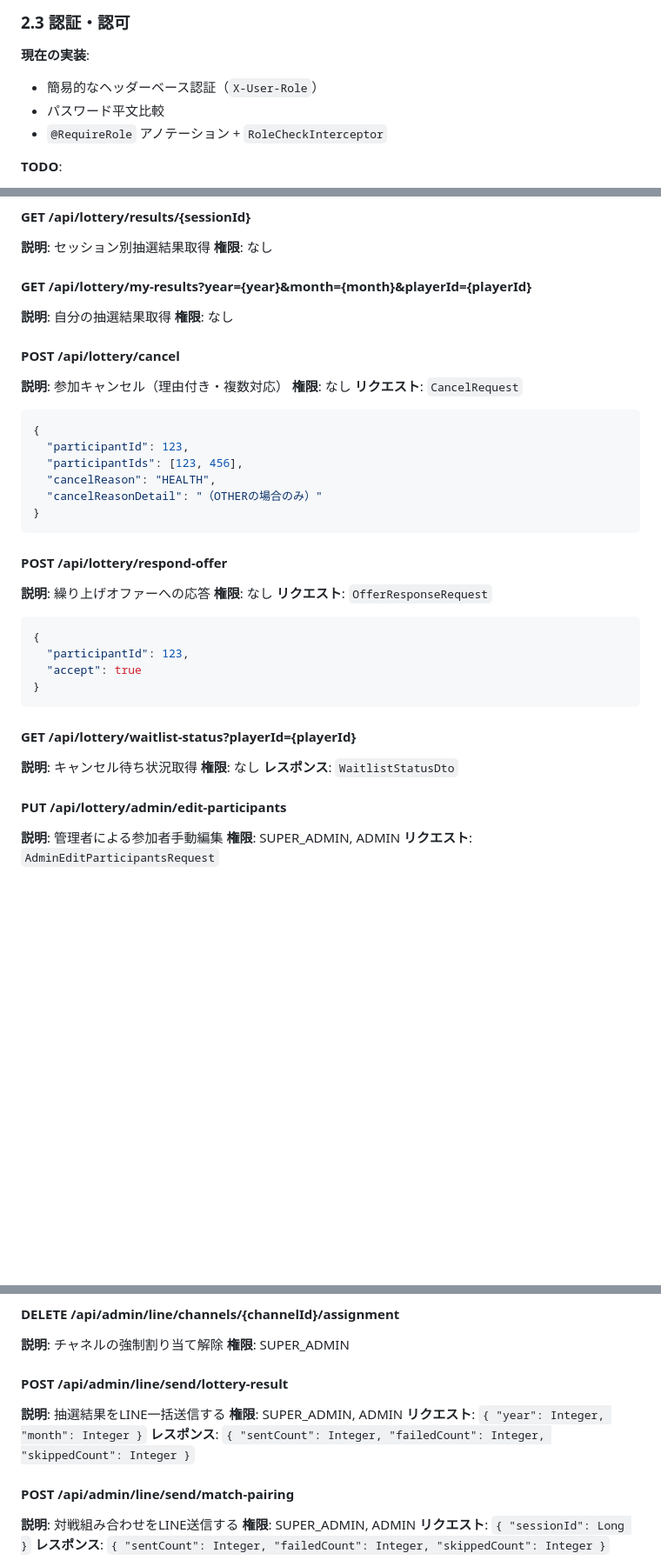
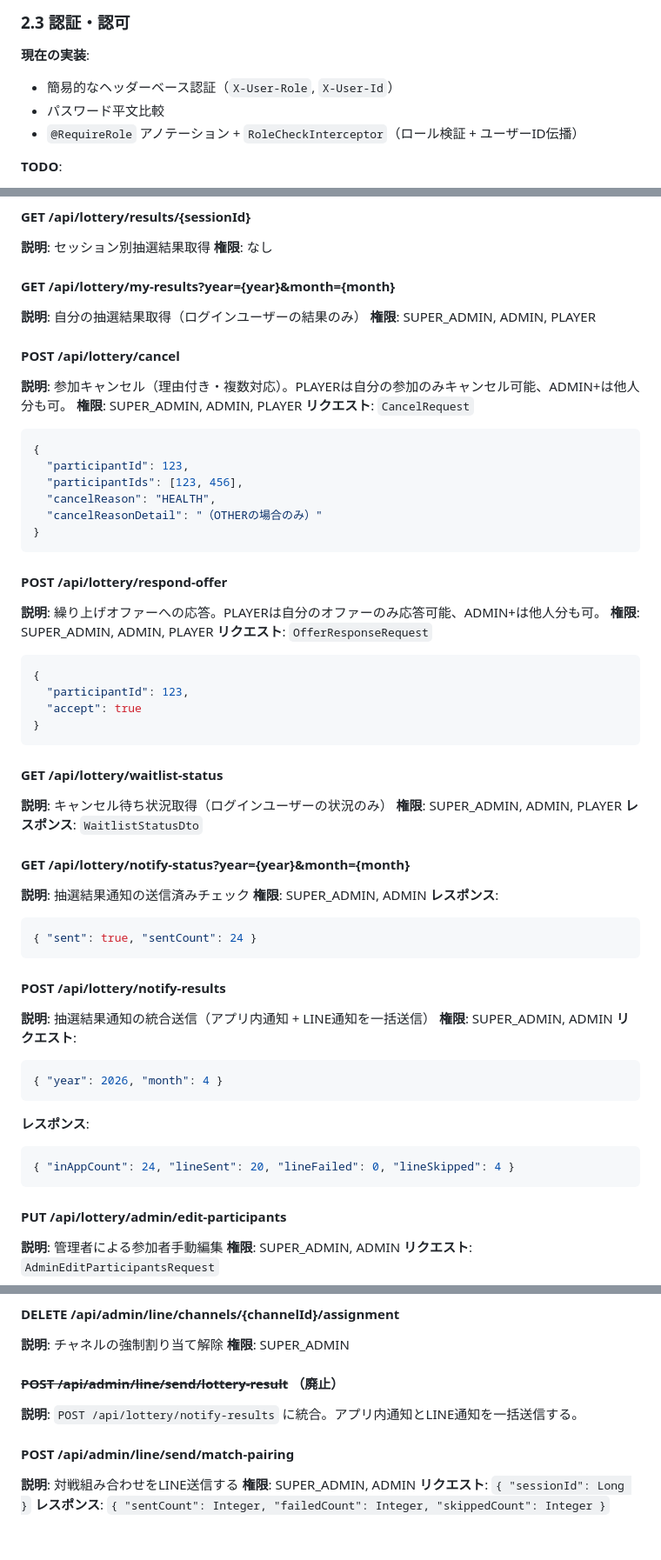
Before and after one commit to poponta2020/match-tracker, a Markdown page: docs/DESIGN.md, 3 parts joined by grey strips. Shown at 87% size. GitHub-like rendering; blank space fills up the shorter version.

Commit message:
抽選機能改修に伴うドキュメント更新（最終チェック）
- DESIGN.md: 抽選API変更を反映（notify-status/notify-results新設、playerId廃止、認可追加、lottery-result廃止）
- DESIGN.md: RoleCheckInterceptor の X-User-Id 対応を反映
- SCREEN_LIST.md: PracticeList に通知送信ボタンの説明追記

Co-Authored-By: Claude Opus 4.6 (1M context) <noreply@anthropic.com>

````diff
--- a/docs/DESIGN.md
+++ b/docs/DESIGN.md
@@ -87,9 +87,9 @@ Entity Layer (JPA Entity)
 
 ### 2.3 認証・認可
 **現在の実装**:
-- 簡易的なヘッダーベース認証（`X-User-Role`）
+- 簡易的なヘッダーベース認証（`X-User-Role`, `X-User-Id`）
 - パスワード平文比較
-- `@RequireRole` アノテーション + `RoleCheckInterceptor`
+- `@RequireRole` アノテーション + `RoleCheckInterceptor`（ロール検証 + ユーザーID伝播）
 
 **TODO**:
 - Spring Security + JWT導入
@@ -1031,13 +1031,13 @@ Entity Layer (JPA Entity)
 **説明**: セッション別抽選結果取得
 **権限**: なし
 
-#### GET /api/lottery/my-results?year={year}&month={month}&playerId={playerId}
-**説明**: 自分の抽選結果取得
-**権限**: なし
+#### GET /api/lottery/my-results?year={year}&month={month}
+**説明**: 自分の抽選結果取得（ログインユーザーの結果のみ）
+**権限**: SUPER_ADMIN, ADMIN, PLAYER
 
 #### POST /api/lottery/cancel
-**説明**: 参加キャンセル（理由付き・複数対応）
-**権限**: なし
+**説明**: 参加キャンセル（理由付き・複数対応）。PLAYERは自分の参加のみキャンセル可能、ADMIN+は他人分も可。
+**権限**: SUPER_ADMIN, ADMIN, PLAYER
 **リクエスト**: `CancelRequest`
 ```json
 {
@@ -1049,8 +1049,8 @@ Entity Layer (JPA Entity)
 ```
 
 #### POST /api/lottery/respond-offer
-**説明**: 繰り上げオファーへの応答
-**権限**: なし
+**説明**: 繰り上げオファーへの応答。PLAYERは自分のオファーのみ応答可能、ADMIN+は他人分も可。
+**権限**: SUPER_ADMIN, ADMIN, PLAYER
 **リクエスト**: `OfferResponseRequest`
 ```json
 {
@@ -1059,10 +1059,30 @@ Entity Layer (JPA Entity)
 }
 ```
 
-#### GET /api/lottery/waitlist-status?playerId={playerId}
-**説明**: キャンセル待ち状況取得
-**権限**: なし
+#### GET /api/lottery/waitlist-status
+**説明**: キャンセル待ち状況取得（ログインユーザーの状況のみ）
+**権限**: SUPER_ADMIN, ADMIN, PLAYER
 **レスポンス**: `WaitlistStatusDto`
+
+#### GET /api/lottery/notify-status?year={year}&month={month}
+**説明**: 抽選結果通知の送信済みチェック
+**権限**: SUPER_ADMIN, ADMIN
+**レスポンス**:
+```json
+{ "sent": true, "sentCount": 24 }
+```
+
+#### POST /api/lottery/notify-results
+**説明**: 抽選結果通知の統合送信（アプリ内通知 + LINE通知を一括送信）
+**権限**: SUPER_ADMIN, ADMIN
+**リクエスト**:
+```json
+{ "year": 2026, "month": 4 }
+```
+**レスポンス**:
+```json
+{ "inAppCount": 24, "lineSent": 20, "lineFailed": 0, "lineSkipped": 4 }
+```
 
 #### PUT /api/lottery/admin/edit-participants
 **説明**: 管理者による参加者手動編集
@@ -1207,11 +1227,8 @@ Entity Layer (JPA Entity)
 **説明**: チャネルの強制割り当て解除
 **権限**: SUPER_ADMIN
 
-#### POST /api/admin/line/send/lottery-result
-**説明**: 抽選結果をLINE一括送信する
-**権限**: SUPER_ADMIN, ADMIN
-**リクエスト**: `{ "year": Integer, "month": Integer }`
-**レスポンス**: `{ "sentCount": Integer, "failedCount": Integer, "skippedCount": Integer }`
+#### ~~POST /api/admin/line/send/lottery-result~~ （廃止）
+**説明**: `POST /api/lottery/notify-results` に統合。アプリ内通知とLINE通知を一括送信する。
 
 #### POST /api/admin/line/send/match-pairing
 **説明**: 対戦組み合わせをLINE送信する
````
Also changed, not shown: other parts of docs/DESIGN.md (+2 -1 lines), docs/SCREEN_LIST.md (+1 -1 lines).
